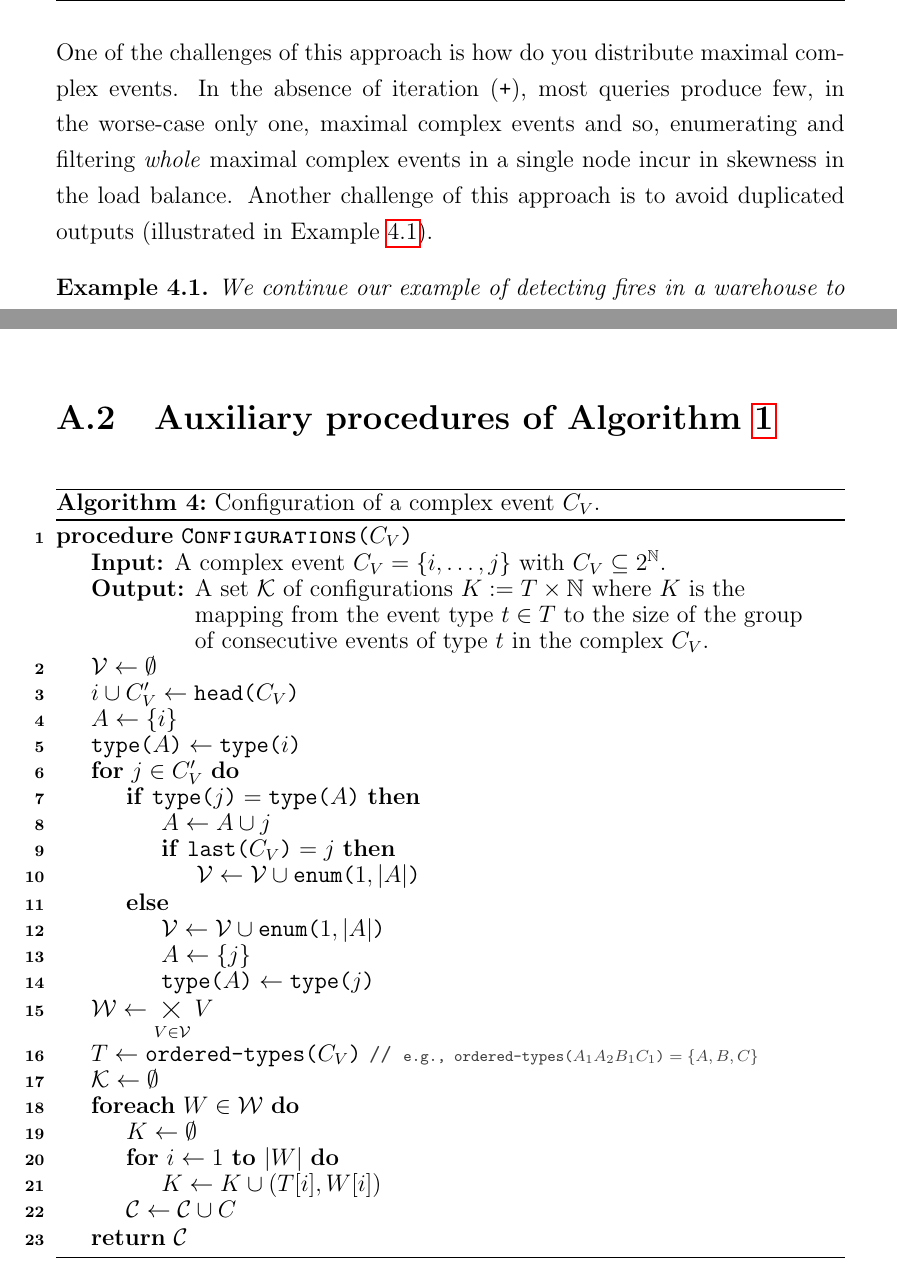
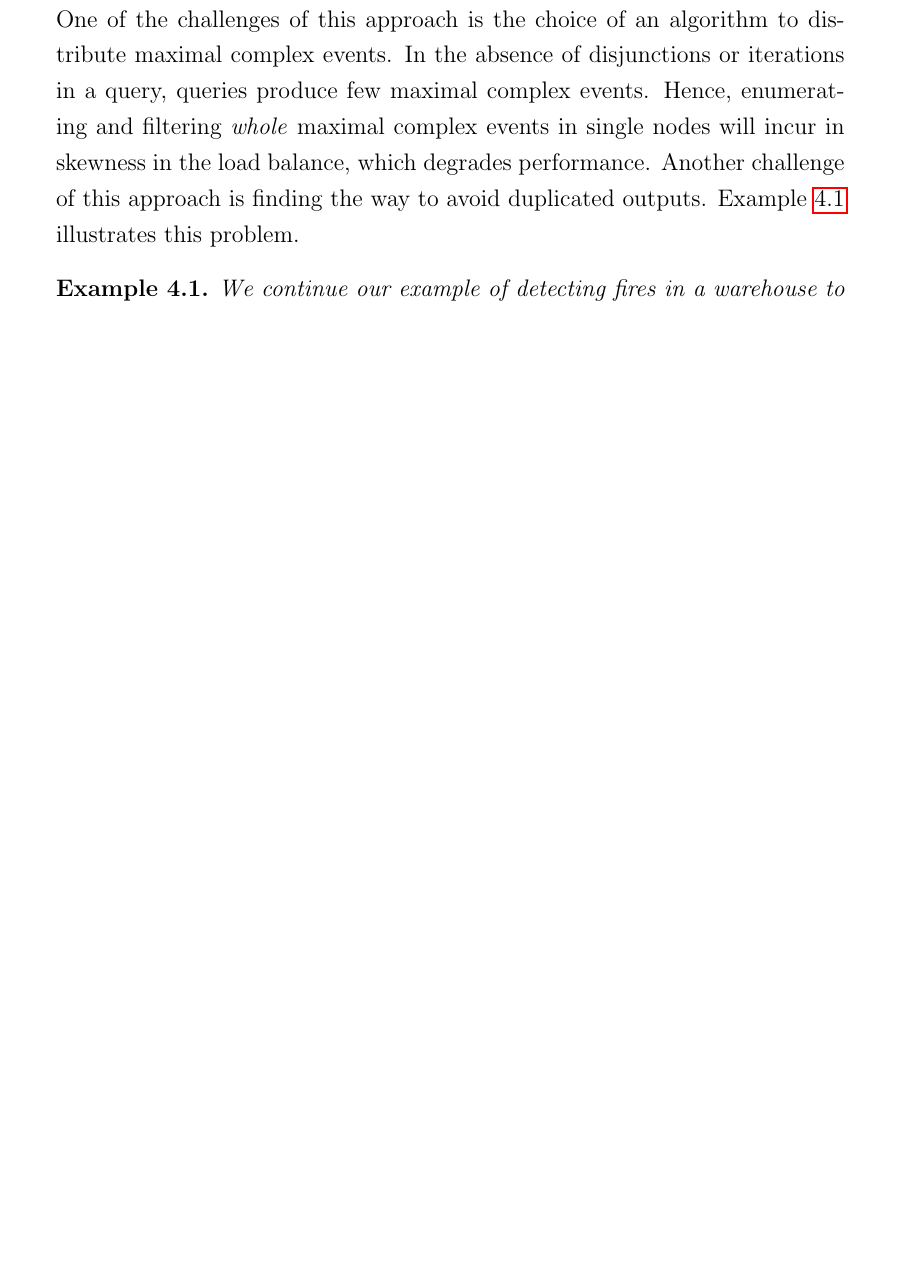
Before and after one commit to dtim-upc/DCORE, a LaTeX thesis (docs/thesis/thesis.tex, which reads docs/thesis/chapters/appendix_A.tex, docs/thesis/chapters/chapter_4.tex): two parts of pages 28 and 53 of 59 before the commit and part of page 28 of 58 after it, the two joined at a grey line, cut so that both start at the same text, the shorter picture padded with empty space. Compiled offline with pdfLaTeX; TikZ figures are drawn from their code, not taken from saved files.

Commit message:
Chapter 4 finished

```diff
--- a/docs/thesis/chapters/appendix_A.tex
+++ b/docs/thesis/chapters/appendix_A.tex
@@ -23,52 +23,52 @@
 
 \end{proof}
 
-\section{Auxiliary procedures of Algorithm~\ref{algo:mcee}}\label{appendix:A:sec:2}
+% \section{Auxiliary procedures of Algorithm~\ref{algo:mcee}}\label{appendix:A:sec:2}
 
-\begin{algorithm}[H]
-  \setstretch{0.9} % space between lines
-  \DontPrintSemicolon
-  \SetAlgoNoEnd % don't print end
-  \SetAlgoNoLine % no vertical lines
-  \LinesNumbered
-  \SetKwProg{Procedure}{procedure}{}{}
-  \SetKwFunction{Configurations}{\textsc{Configurations}}
-  \SetKwFunction{Head}{head}
-  \SetKwFunction{Type}{type}
-  \SetKwFunction{Last}{last}
-  \SetKwFunction{Enum}{enum}
-  \SetKwFunction{OrdTypes}{ordered-types}
-  \Procedure{\Configurations{$C_{V}$}}{
-    \KwIn{A complex event $C_{V} = \{i, \ldots, j\}$ with $C_{V} \subseteq 2^{\mathbb{N}}$.}
-    \KwOut{A set $\mathcal{K}$ of configurations $K := T \times \mathbb{N}$ where $K$ is the mapping from the event type $t \in T$ to the size of the group of consecutive events of type $t$ in the complex $C_{V}$.}
-    $\mathcal{V} \leftarrow \emptyset$\;
-    $i \cup C_{V}' \leftarrow \Head{$C_{V}$}$\;
-    $A \leftarrow \{ i \}$\;
-    $\Type{$A$} \leftarrow \Type{$i$}$\;
-    \For{$j \in C_{V}'$}{
-      \eIf{$\Type{$j$} = \Type{$A$}$}{
-        $A \leftarrow A \cup j$\;
-        \uIf{$\Last{$C_{V}$} = j$} {
-          $\mathcal{V} \leftarrow \mathcal{V} \cup \Enum{$1, |A|$}$
-        }
-      }{
-        $\mathcal{V} \leftarrow \mathcal{V} \cup \Enum{$1, |A|$}$\;
-        $A \leftarrow \{ j \}$\;
-        $\Type{$A$} \leftarrow \Type{$j$}$\;
-      }
-    }
-    $\mathcal{W} \leftarrow \bigtimes\limits_{V \in \mathcal{V}} V$\;
-    $T \leftarrow \OrdTypes{$C_{V}$}$\tcp*[l]{\scriptsize e.g., $\OrdTypes{$A_{1}A_{2}B_{1}C_{1}$} = \{A,B,C\}$}
-    $\mathcal{K} \leftarrow \emptyset$\;
-    \ForEach{$W \in \mathcal{W}$}{
-      $K \leftarrow \emptyset$\;
-      \For{$i \leftarrow 1$ \KwTo $|W|$}{
-        $K \leftarrow K \cup (T[i], W[i])$\;
-      }
-      $\mathcal{C} \leftarrow \mathcal{C} \cup C$\;
-    }
-    \Return{$\mathcal{C}$}
-  }
-\caption{Configuration of a complex event $C_{V}$.}
-\label{algo:configurations}
-\end{algorithm}
+% \begin{algorithm}[H]
+%   \setstretch{0.9} % space between lines
+%   \DontPrintSemicolon
+%   \SetAlgoNoEnd % don't print end
+%   \SetAlgoNoLine % no vertical lines
+%   \LinesNumbered
+%   \SetKwProg{Procedure}{procedure}{}{}
+%   \SetKwFunction{Configurations}{\textsc{Configurations}}
+%   \SetKwFunction{Head}{head}
+%   \SetKwFunction{Type}{type}
+%   \SetKwFunction{Last}{last}
+%   \SetKwFunction{Enum}{enum}
+%   \SetKwFunction{OrdTypes}{ordered-types}
+%   \Procedure{\Configurations{$C_{V}$}}{
+%     \KwIn{A complex event $C_{V} = \{i, \ldots, j\}$ with $C_{V} \subseteq 2^{\mathbb{N}}$.}
+%     \KwOut{A set $\mathcal{K}$ of configurations $K := T \times \mathbb{N}$ where $K$ is the mapping from the event type $t \in T$ to the size of the group of consecutive events of type $t$ in the complex $C_{V}$.}
+%     $\mathcal{V} \leftarrow \emptyset$\;
+%     $i \cup C_{V}' \leftarrow \Head{$C_{V}$}$\;
+%     $A \leftarrow \{ i \}$\;
+%     $\Type{$A$} \leftarrow \Type{$i$}$\;
+%     \For{$j \in C_{V}'$}{
+%       \eIf{$\Type{$j$} = \Type{$A$}$}{
+%         $A \leftarrow A \cup j$\;
+%         \uIf{$\Last{$C_{V}$} = j$} {
+%           $\mathcal{V} \leftarrow \mathcal{V} \cup \Enum{$1, |A|$}$
+%         }
+%       }{
+%         $\mathcal{V} \leftarrow \mathcal{V} \cup \Enum{$1, |A|$}$\;
+%         $A \leftarrow \{ j \}$\;
+%         $\Type{$A$} \leftarrow \Type{$j$}$\;
+%       }
+%     }
+%     $\mathcal{W} \leftarrow \bigtimes\limits_{V \in \mathcal{V}} V$\;
+%     $T \leftarrow \OrdTypes{$C_{V}$}$\;
+%     $\mathcal{K} \leftarrow \emptyset$\;
+%     \ForEach{$W \in \mathcal{W}$}{
+%       $K \leftarrow \emptyset$\;
+%       \For{$i \leftarrow 1$ \KwTo $|W|$}{
+%         $K \leftarrow K \cup (T[i], W[i])$\;
+%       }
+%       $\mathcal{C} \leftarrow \mathcal{C} \cup C$\;
+%     }
+%     \Return{$\mathcal{C}$}
+%   }
+% \caption{Configuration of a complex event $C_{V}$.}
+% \label{algo:configurations}
+% \end{algorithm}
--- a/docs/thesis/chapters/chapter_4.tex
+++ b/docs/thesis/chapters/chapter_4.tex
@@ -38,7 +38,7 @@ In this section we describe the distributions strategies used by DCERE to distri
 
 \textbf{Exact Search}. \emph{Exact Search (ES)} is a load balancing algorithm equivalent to PoTC when $d = n$. This distribution strategy was designed taking into account that computing the static load of an actor is cheap, while computing the dynamic load is not. Therefore, for each complex event, we query the static load in constant time of all the actors of the system, and send the complex event to the actor with lowest workload.
 
-\textbf{Maximal Complex Event Enumeration}. \emph{Maximal Complex Event Enumeration (MCEE)} is a load balancing algorithm specific to CER. The idea behind \textsc{Mcee} is to take advantage of the selection strategy \textsc{max} to retrieve only the \emph{maximal complex events} that are the most \emph{informative}, distribute them, and retrieve all complex events included in the maximal complex events. One of the challenges of this approach is how do you distribute maximal complex events. In the absence of iteration (\code{+}), most queries produce few, in the worse-case only one, maximal complex events and so, enumerating and filtering \emph{whole} maximal complex events in a single node incur in skewness in the load balance. Another challenge of this approach is to avoid duplicated outputs (illustrated in Example~\ref{example:3}).
+\textbf{Maximal Complex Event Enumeration}. \emph{Maximal Complex Event Enumeration (MCEE)} is a load balancing algorithm specific to CER. The idea behind \textsc{Mcee} is to take advantage of the selection strategy \textsc{max} to retrieve only the \emph{maximal complex events} that are the most \emph{informative}, distribute them, and retrieve all complex events included in the maximal complex events. One of the challenges of this approach is the choice of an algorithm to distribute maximal complex events. In the absence of disjunctions or iterations in a query, queries produce few maximal complex events. Hence, enumerating and filtering \emph{whole} maximal complex events in single nodes will incur in skewness in the load balance, which degrades performance. Another challenge of this approach is finding the way to avoid duplicated outputs. Example~\ref{example:3} illustrates this problem.
 
 \begin{example}\label{example:3}
   We continue our example of detecting fires in a warehouse to illustrate that a nai\"ve implementation based on \textsc{Mcee} generates duplicates. Given a query $\mathcal{Q}$ with pattern \code{(T+; H+)} and stream $S = \{ T_{1}, H_{1}, T_{2}, H_{2}\}$. Query $\mathcal{Q}$ evaluated under selection strategy \textsc{max} over stream $S$ produces the following complex events: $\{T_{1}, H_{1}, H_{2}\}$, and $\{T_{1}, T_{2}, H_{2}\}$. The first maximal complex event includes complex events: $\{T_{1}, H_{1}\}$, $\{T_{1}, H_{2}\}$, and $\{T_{1}, H_{1}, H_{2}\}$. The second maximal complex event includes: $\{T_{1}, H_{2}\}$, $\{T_{2}, H_{2}\}$, and $\{T_{1}, T_{2}, H_{2}\}$. Notice, complex event $\{T_{1}, H_{2}\}$ has been outputted twice.
```
Also changed, not shown: docs/thesis/chapters/chapter_5.tex (+2 -2 lines), docs/thesis/chapters/chapter_4.tex (186 more changed lines).
